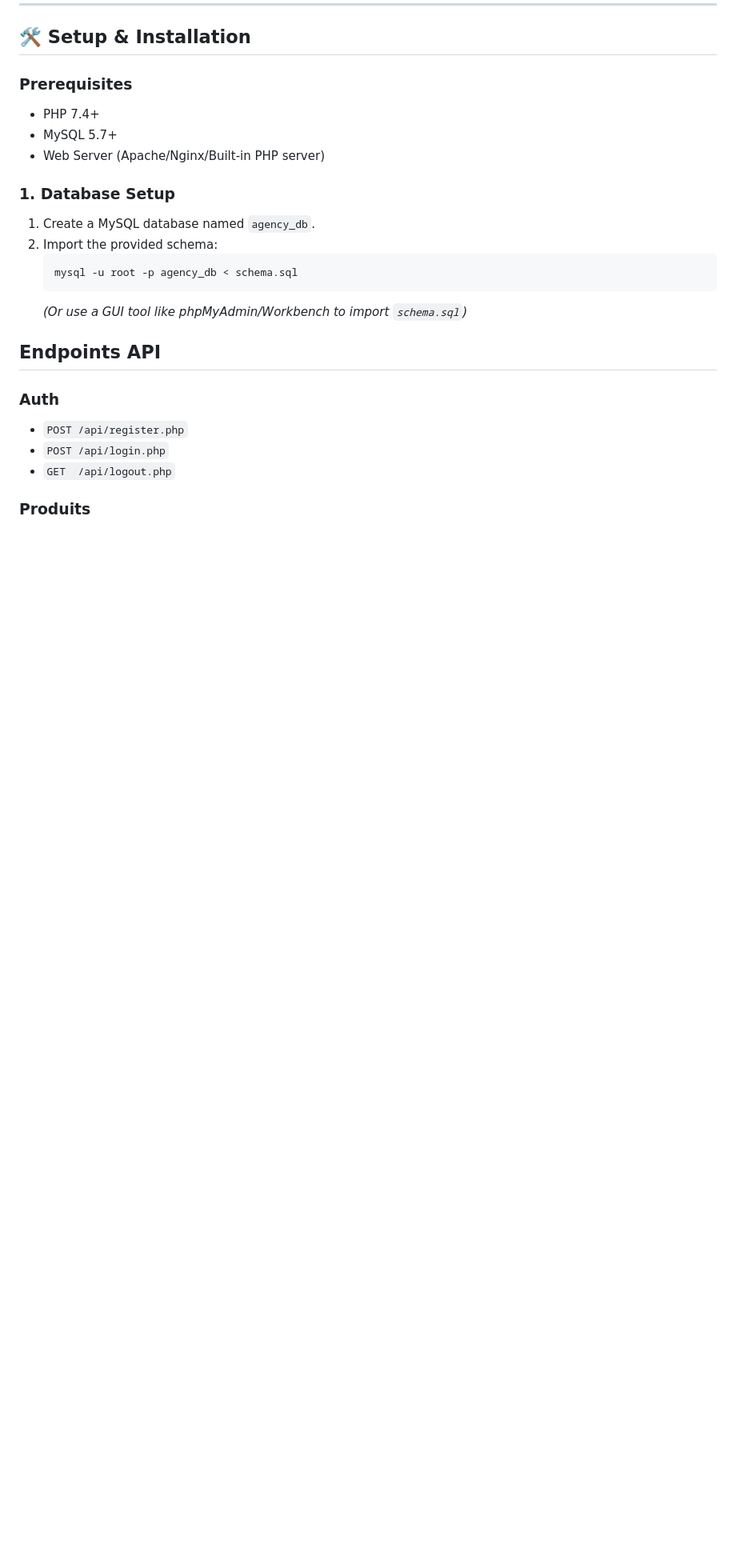
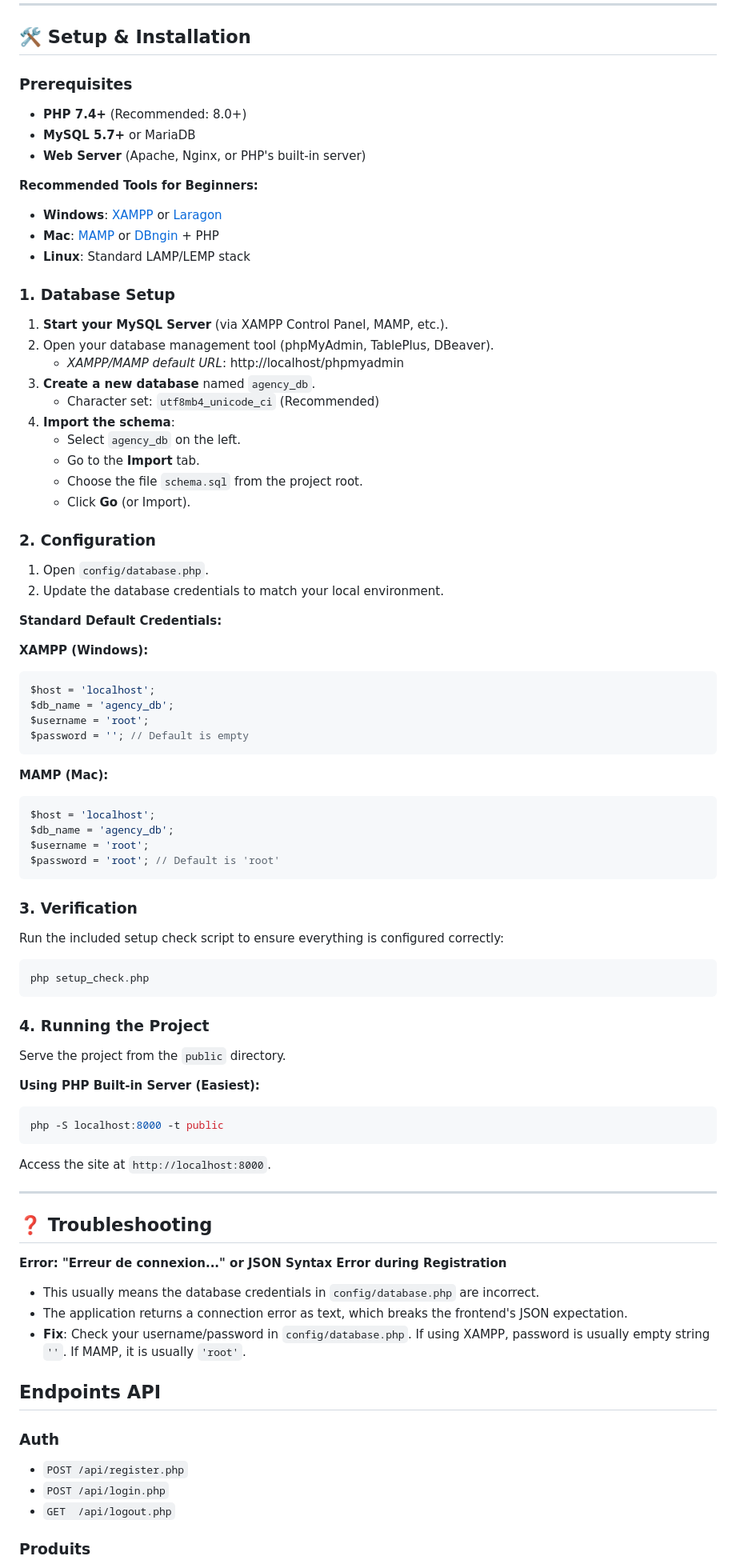
Before and after one commit to Aavkd/E-Commerce-PHP, a Markdown page: README.md, the part around one of its changes. Shown at 80% size. Drawn GitHub-style; blank space fills up the shorter version.

````diff
--- a/README.md
+++ b/README.md
@@ -37,17 +37,73 @@ The architecture is designed to decouple the **Backend (Database & Logic)** from
 ## 🛠️ Setup & Installation
 
 ### Prerequisites
-*   PHP 7.4+
-*   MySQL 5.7+
-*   Web Server (Apache/Nginx/Built-in PHP server)
+*   **PHP 7.4+** (Recommended: 8.0+)
+*   **MySQL 5.7+** or MariaDB
+*   **Web Server** (Apache, Nginx, or PHP's built-in server)
+
+**Recommended Tools for Beginners:**
+*   **Windows**: [XAMPP](https://www.apachefriends.org/index.html) or [Laragon](https://laragon.org/)
+*   **Mac**: [MAMP](https://www.mamp.info/) or [DBngin](https://dbngin.com/) + PHP
+*   **Linux**: Standard LAMP/LEMP stack
 
 ### 1. Database Setup
-1.  Create a MySQL database named `agency_db`.
-2.  Import the provided schema:
-    ```bash
-    mysql -u root -p agency_db < schema.sql
-    ```
-    *(Or use a GUI tool like phpMyAdmin/Workbench to import `schema.sql`)*
+1.  **Start your MySQL Server** (via XAMPP Control Panel, MAMP, etc.).
+2.  Open your database management tool (phpMyAdmin, TablePlus, DBeaver).
+    *   *XAMPP/MAMP default URL*: http://localhost/phpmyadmin
+3.  **Create a new database** named `agency_db`.
+    *   Character set: `utf8mb4_unicode_ci` (Recommended)
+4.  **Import the schema**:
+    *   Select `agency_db` on the left.
+    *   Go to the **Import** tab.
+    *   Choose the file `schema.sql` from the project root.
+    *   Click **Go** (or Import).
+
+### 2. Configuration
+1.  Open `config/database.php`.
+2.  Update the database credentials to match your local environment.
+
+**Standard Default Credentials:**
+
+**XAMPP (Windows):**
+```php
+$host = 'localhost';
+$db_name = 'agency_db';
+$username = 'root';
+$password = ''; // Default is empty
+```
+
+**MAMP (Mac):**
+```php
+$host = 'localhost';
+$db_name = 'agency_db';
+$username = 'root';
+$password = 'root'; // Default is 'root'
+```
+
+### 3. Verification
+Run the included setup check script to ensure everything is configured correctly:
+```bash
+php setup_check.php
+```
+
+### 4. Running the Project
+Serve the project from the `public` directory.
+
+**Using PHP Built-in Server (Easiest):**
+```bash
+php -S localhost:8000 -t public
+```
+Access the site at `http://localhost:8000`.
+
+---
+
+## ❓ Troubleshooting
+
+**Error: "Erreur de connexion..." or JSON Syntax Error during Registration**
+*   This usually means the database credentials in `config/database.php` are incorrect.
+*   The application returns a connection error as text, which breaks the frontend's JSON expectation.
+*   **Fix**: Check your username/password in `config/database.php`. If using XAMPP, password is usually empty string `''`. If MAMP, it is usually `'root'`.
+
 
 
 ## Endpoints API
````
Also changed, not shown: other parts of README.md (+0 -25 lines).
